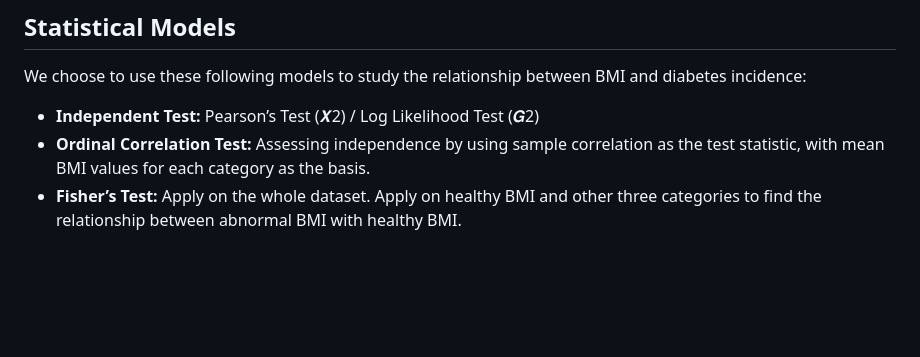
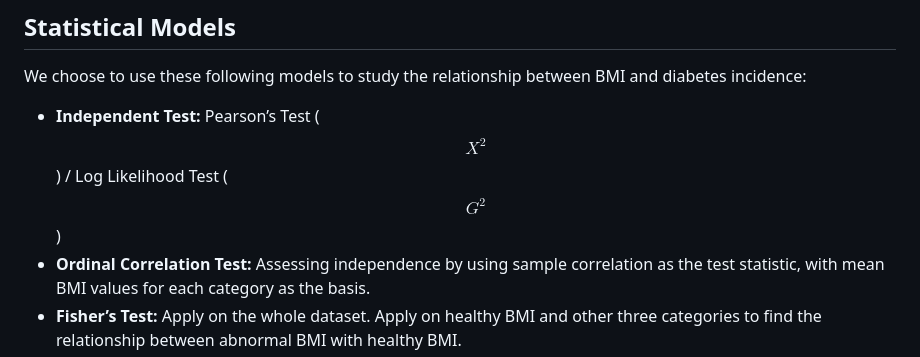
Before and after one commit to jacklj9811/Categorical-Analysis, a Markdown page: README.md, the part around the change. Drawn GitHub-style; blank space fills up the shorter version.

Commit message:
Update Project Report

```diff
--- a/README.md
+++ b/README.md
@@ -37,7 +37,7 @@ Our primary research questions are:
 
 ## Statistical Models
 We choose to use these following models to study the relationship between BMI and diabetes incidence:
-- **Independent Test:** Pearson’s Test (𝑿2) / Log Likelihood Test (𝑮2)
+- **Independent Test:** Pearson’s Test ($$X^2$$) / Log Likelihood Test ($$G^2$$)
 - **Ordinal Correlation Test:** Assessing independence by using sample correlation as the test statistic, with mean BMI values for each category as the basis.
 - **Fisher’s Test:** Apply on the whole dataset. Apply on healthy BMI and other three categories to find the relationship between abnormal BMI with healthy BMI.
 - **Logistics Model with Binomial:** Regress diabetes status on BMI raw scores
```
